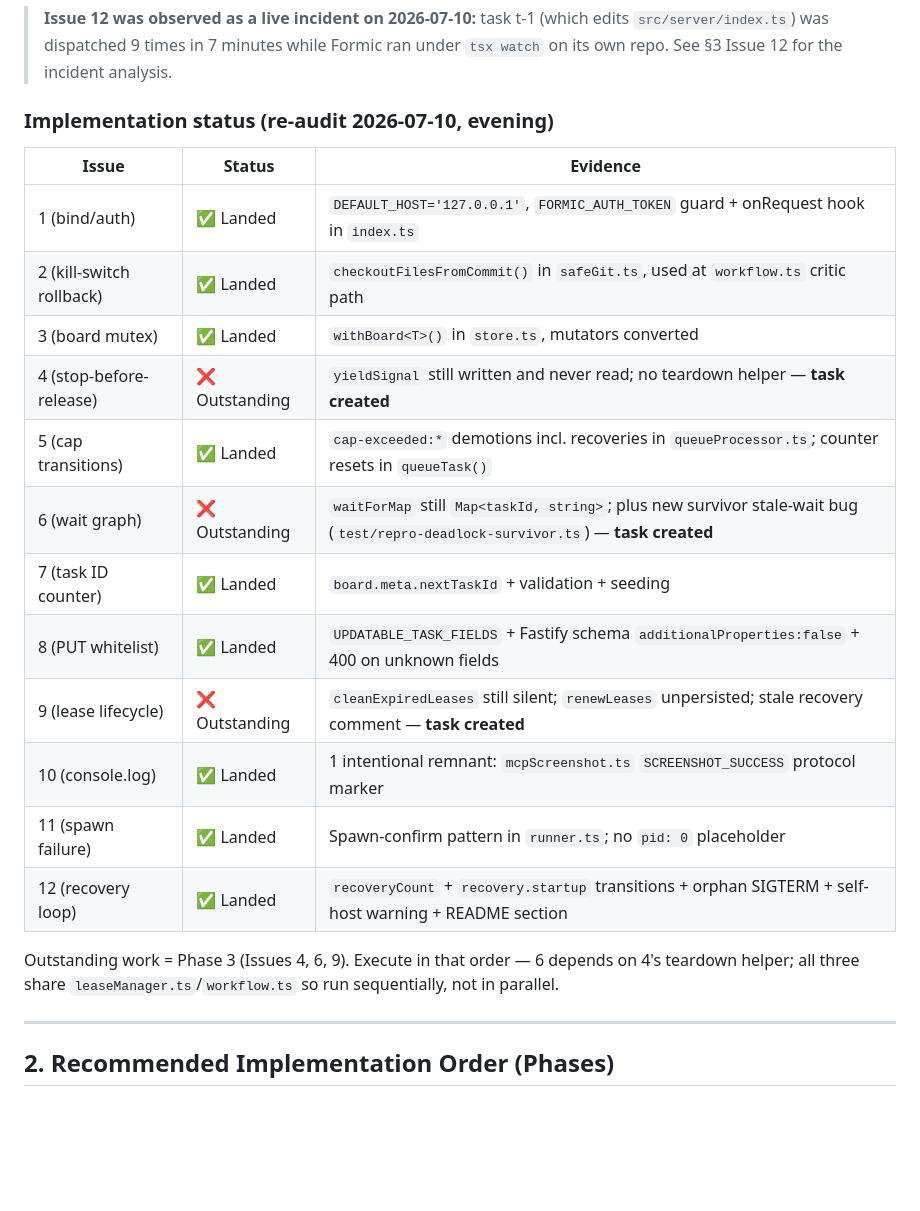
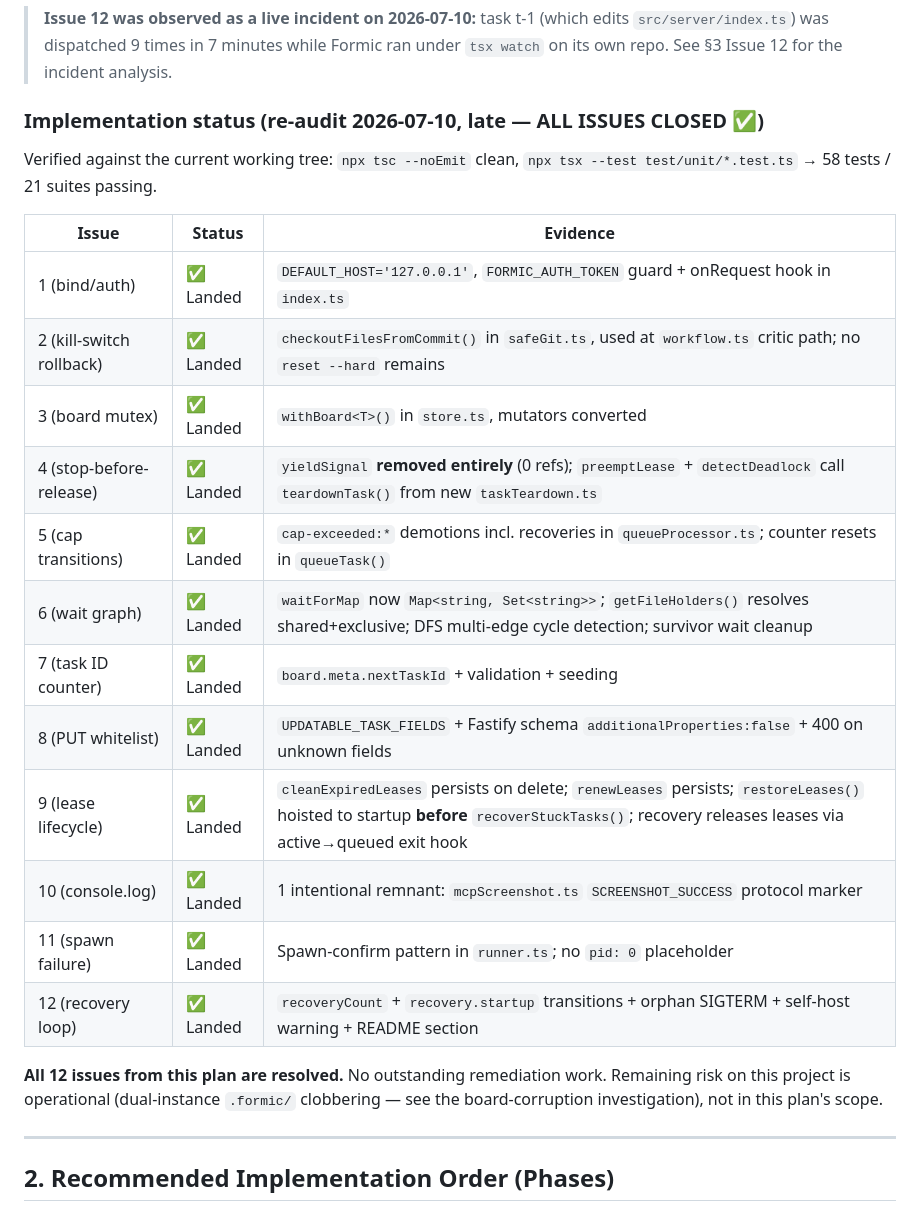
Before and after one commit to rickywo/Formic, a Markdown page: docs/REMEDIATION_PLAN.md, the part around the change. Rendered like a GitHub page; blank space fills up the shorter version.

```diff
--- a/docs/REMEDIATION_PLAN.md
+++ b/docs/REMEDIATION_PLAN.md
@@ -34,24 +34,26 @@ Effort: **S** = < half day, **M** = half day to two days.
 > **Issue 12 was observed as a live incident on 2026-07-10:** task t-1 (which edits `src/server/index.ts`) was dispatched
 > 9 times in 7 minutes while Formic ran under `tsx watch` on its own repo. See §3 Issue 12 for the incident analysis.
 
-### Implementation status (re-audit 2026-07-10, evening)
+### Implementation status (re-audit 2026-07-10, late — ALL ISSUES CLOSED ✅)
+
+Verified against the current working tree: `npx tsc --noEmit` clean, `npx tsx --test test/unit/*.test.ts` → 58 tests / 21 suites passing.
 
 | Issue | Status | Evidence |
 |-------|--------|----------|
 | 1 (bind/auth) | ✅ Landed | `DEFAULT_HOST='127.0.0.1'`, `FORMIC_AUTH_TOKEN` guard + onRequest hook in `index.ts` |
-| 2 (kill-switch rollback) | ✅ Landed | `checkoutFilesFromCommit()` in `safeGit.ts`, used at `workflow.ts` critic path |
+| 2 (kill-switch rollback) | ✅ Landed | `checkoutFilesFromCommit()` in `safeGit.ts`, used at `workflow.ts` critic path; no `reset --hard` remains |
 | 3 (board mutex) | ✅ Landed | `withBoard<T>()` in `store.ts`, mutators converted |
-| 4 (stop-before-release) | ❌ Outstanding | `yieldSignal` still written and never read; no teardown helper — **task created** |
+| 4 (stop-before-release) | ✅ Landed | `yieldSignal` **removed entirely** (0 refs); `preemptLease` + `detectDeadlock` call `teardownTask()` from new `taskTeardown.ts` |
 | 5 (cap transitions) | ✅ Landed | `cap-exceeded:*` demotions incl. recoveries in `queueProcessor.ts`; counter resets in `queueTask()` |
-| 6 (wait graph) | ❌ Outstanding | `waitForMap` still `Map<taskId, string>`; plus new survivor stale-wait bug (`test/repro-deadlock-survivor.ts`) — **task created** |
+| 6 (wait graph) | ✅ Landed | `waitForMap` now `Map<string, Set<string>>`; `getFileHolders()` resolves shared+exclusive; DFS multi-edge cycle detection; survivor wait cleanup |
 | 7 (task ID counter) | ✅ Landed | `board.meta.nextTaskId` + validation + seeding |
 | 8 (PUT whitelist) | ✅ Landed | `UPDATABLE_TASK_FIELDS` + Fastify schema `additionalProperties:false` + 400 on unknown fields |
-| 9 (lease lifecycle) | ❌ Outstanding | `cleanExpiredLeases` still silent; `renewLeases` unpersisted; stale recovery comment — **task created** |
+| 9 (lease lifecycle) | ✅ Landed | `cleanExpiredLeases` persists on delete; `renewLeases` persists; `restoreLeases()` hoisted to startup **before** `recoverStuckTasks()`; recovery releases leases via active→queued exit hook |
 | 10 (console.log) | ✅ Landed | 1 intentional remnant: `mcpScreenshot.ts` `SCREENSHOT_SUCCESS` protocol marker |
 | 11 (spawn failure) | ✅ Landed | Spawn-confirm pattern in `runner.ts`; no `pid: 0` placeholder |
 | 12 (recovery loop) | ✅ Landed | `recoveryCount` + `recovery.startup` transitions + orphan SIGTERM + self-host warning + README section |
 
-Outstanding work = Phase 3 (Issues 4, 6, 9). Execute in that order — 6 depends on 4's teardown helper; all three share `leaseManager.ts`/`workflow.ts` so run sequentially, not in parallel.
+**All 12 issues from this plan are resolved.** No outstanding remediation work. Remaining risk on this project is operational (dual-instance `.formic/` clobbering — see the board-corruption investigation), not in this plan's scope.
 
 ---
 
```
